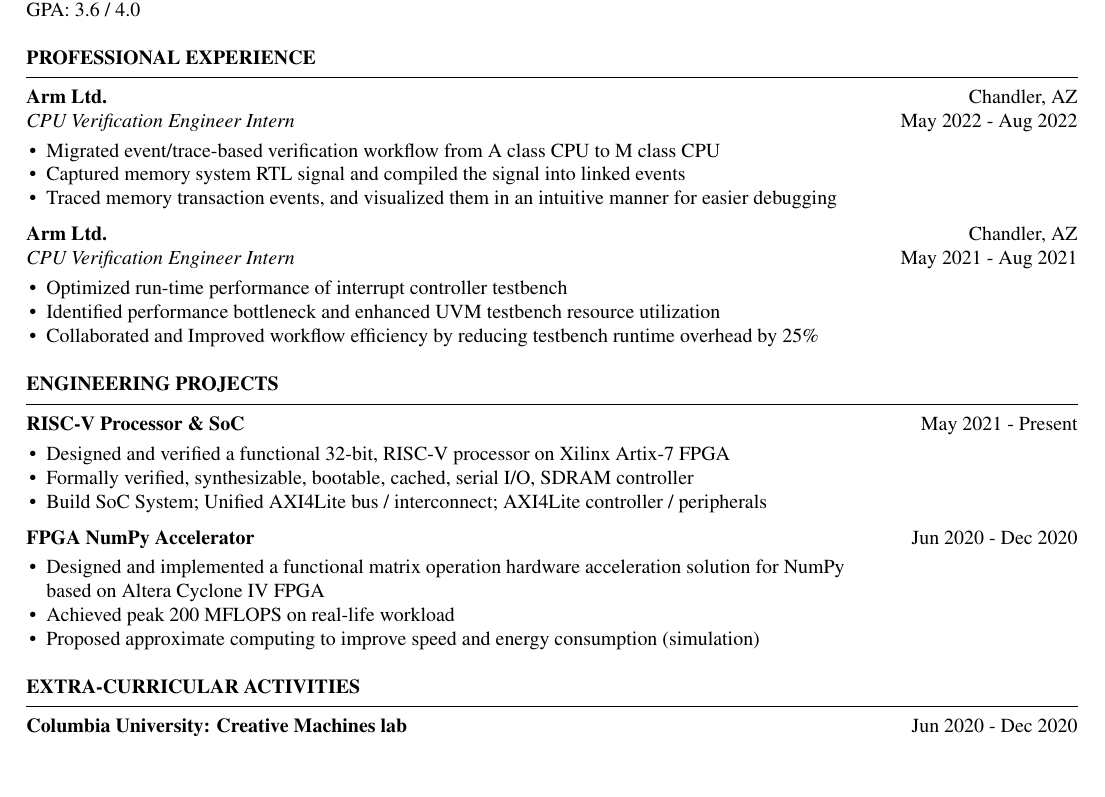
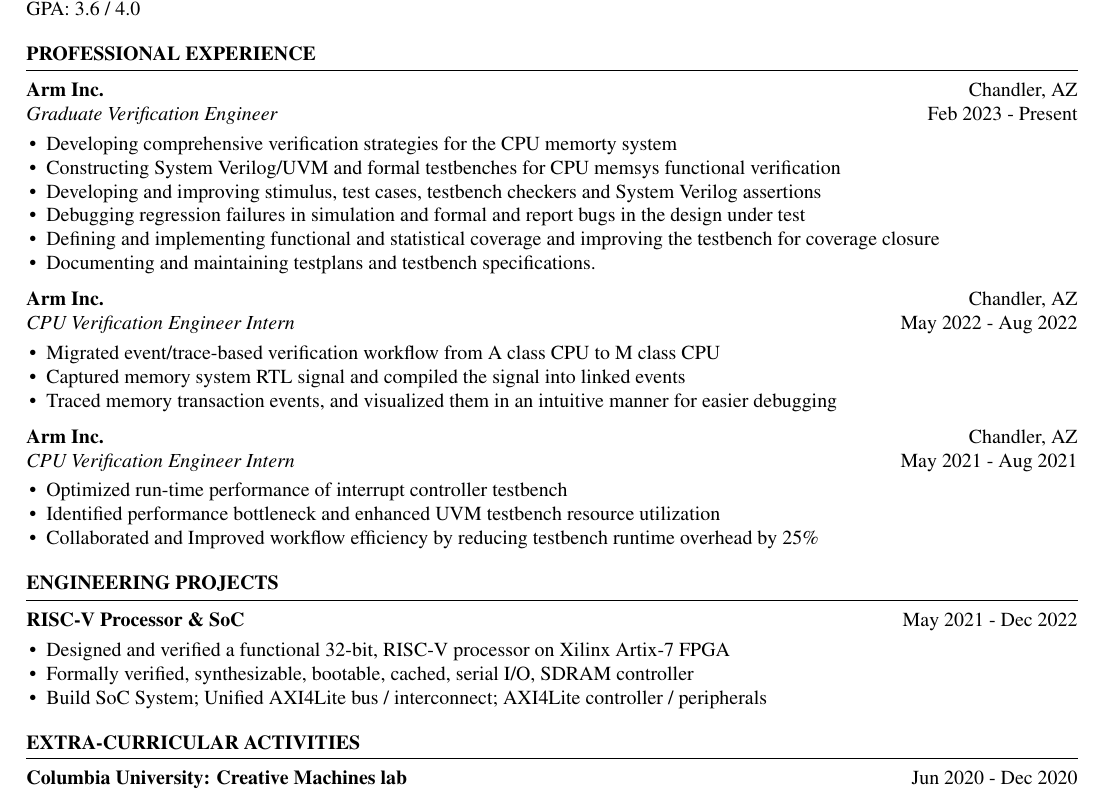
Before and after one commit to Bald-Badger/resume, a LaTeX CV (resume.tex): part of the page, cut so that both start at the same text, the shorter picture padded with empty space. Compiled offline with pdfLaTeX.

Commit message:
Ver 7.0, added full time Arm working experience, removed Fumpy project

```diff
--- a/resume.tex
+++ b/resume.tex
@@ -2,8 +2,8 @@
 
 \newcommand{\tab}[1]{\hspace{.2667\textwidth}\rlap{#1}}
 \newcommand{\itab}[1]{\hspace{0em}\rlap{#1}}
-\name{Shuai Zhang} % Your name
-% You can merge both of these into a single line, if you do not have a website.
+\name{Shuai Zhang}
+
 \address{100 N Hearthstone Way, Chandler, AZ \\ \href{https://www.linkedin.com/in/shuaizhang39/}{linkedin.com/in/shuaizhang39} \\ \href{shuainium98@gmail.com}{shuainium98@gmail.com} \\ (608) 421-0730}
 
 \begin{document}
@@ -32,7 +32,20 @@
 
   \begin{rSection}{PROFESSIONAL EXPERIENCE}
 
-    \textbf{Arm Ltd.}                           \hfill Chandler, AZ\\
+    \textbf{Arm Inc.}                           \hfill Chandler, AZ\\
+    \emph{Graduate Verification Engineer}       \hfill Feb 2023 - Present\\
+    \LineShrinkBeforeItem
+    \begin{itemize} [leftmargin=1em]
+      \itemsep -0.6em
+      \item Developing comprehensive verification strategies for the CPU memorty system
+      \item Constructing System Verilog/UVM and formal testbenches for CPU memsys functional verification
+      \item Developing and improving stimulus, test cases, testbench checkers and System Verilog assertions
+      \item Debugging regression failures in simulation and formal and report bugs in the design under test
+      \item Defining and implementing functional and statistical coverage and improving the testbench for coverage closure
+      \item Documenting and maintaining testplans and testbench specifications.
+    \end{itemize}
+
+    \textbf{Arm Inc.}                           \hfill Chandler, AZ\\
     \emph{CPU Verification Engineer Intern}     \hfill May 2022 - Aug 2022\\
     \LineShrinkBeforeItem
     \begin{itemize} [leftmargin=1em]
@@ -44,7 +57,7 @@
 
     %\vspace*{-0.5em}
 
-    \textbf{Arm Ltd.}                           \hfill Chandler, AZ\\
+    \textbf{Arm Inc.}                           \hfill Chandler, AZ\\
     \emph{CPU Verification Engineer Intern}     \hfill May 2021 - Aug 2021\\
     \LineShrinkBeforeItem
     \begin{itemize} [leftmargin=1em]
@@ -63,7 +76,7 @@
 
   \begin{rSection}{ENGINEERING PROJECTS}
 
-    \textbf{RISC-V Processor \& SoC}        \hfill May 2021 - Present\\
+    \textbf{RISC-V Processor \& SoC}        \hfill May 2021 - Dec 2022\\
     \LineShrinkBeforeItem
     \begin{itemize} [leftmargin=1em]
       \itemsep -0.6em
@@ -73,15 +86,6 @@
     \end{itemize}
 
     %\vspace*{-0.5em}
-
-    \textbf{FPGA NumPy Accelerator}         \hfill Jun 2020 - Dec 2020\\
-    \LineShrinkBeforeItem
-    \begin{itemize} [leftmargin=1em]
-      \itemsep -0.6em
-      \item Designed and implemented a functional matrix operation hardware acceleration solution for NumPy \\ based on Altera Cyclone IV FPGA
-      \item Achieved peak 200 MFLOPS on real-life workload
-      \item Proposed approximate computing to improve speed and energy consumption (simulation)
-    \end{itemize}
 
   \end{rSection}
 
```
